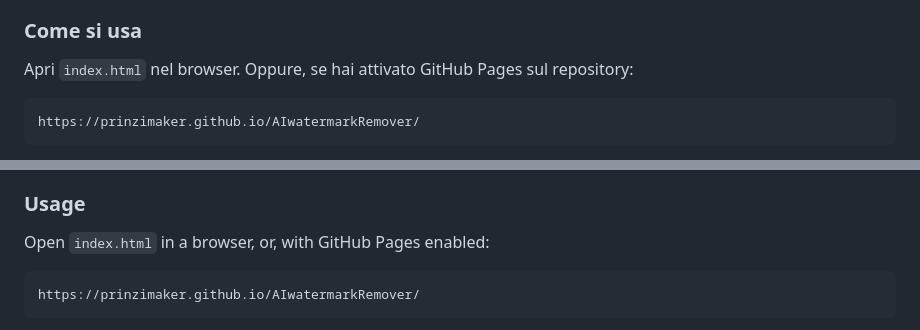
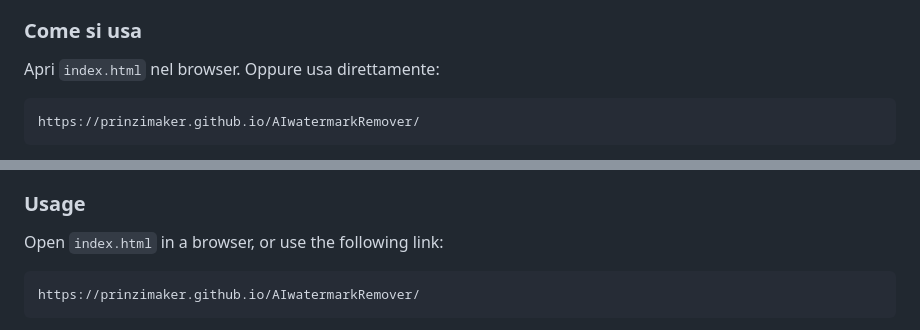
Before and after one commit to prinzimaker/AIwatermarkRemover, a Markdown page: README.md, 2 parts joined by grey strips. Drawn GitHub-style.

````diff
--- a/README.md
+++ b/README.md
@@ -53,7 +53,7 @@ Questa sezione conta quanto le altre, perché il nome del repository promette pi
 
 ### Come si usa
 
-Apri `index.html` nel browser. Oppure, se hai attivato GitHub Pages sul repository:
+Apri `index.html` nel browser. Oppure usa direttamente:
 
 ```
 https://prinzimaker.github.io/AIwatermarkRemover/
@@ -164,7 +164,7 @@ This section matters as much as the others, because the repository name promises
 
 ### Usage
 
-Open `index.html` in a browser, or, with GitHub Pages enabled:
+Open `index.html` in a browser, or use the following link:
 
 ```
 https://prinzimaker.github.io/AIwatermarkRemover/
````
